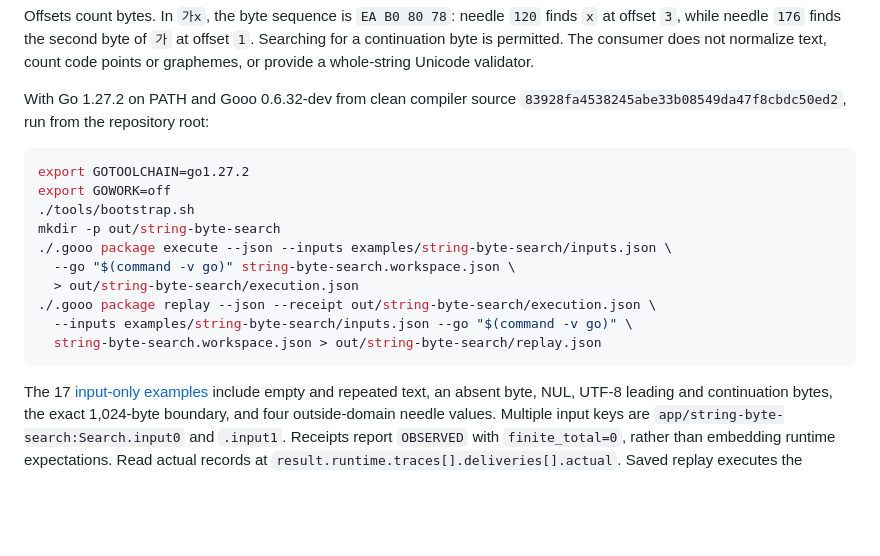
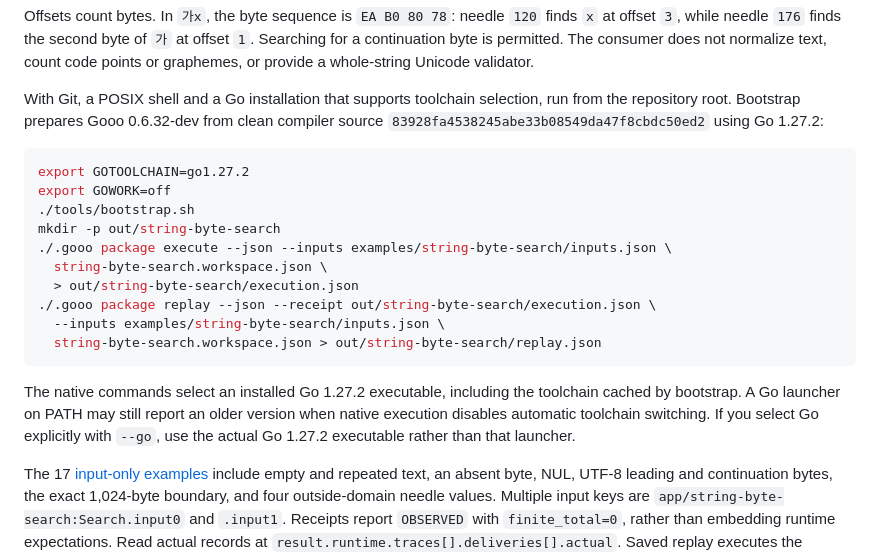
Before and after one commit to KeuqS/gooo-go-ports, a Markdown page: examples/string-byte-search/README.md, the part around the change. Rendered like a GitHub page; blank space fills up the shorter version.

Commit message:
docs: let byte-search example select the native Go SDK (#59)

````diff
--- a/examples/string-byte-search/README.md
+++ b/examples/string-byte-search/README.md
@@ -27,8 +27,9 @@ of `가` at offset `1`. Searching for a continuation byte is permitted. The
 consumer does not normalize text, count code points or graphemes, or provide a
 whole-string Unicode validator.
 
-With Go 1.27.2 on PATH and Gooo 0.6.32-dev from clean compiler source
-`83928fa4538245abe33b08549da47f8cbdc50ed2`, run from the repository root:
+With Git, a POSIX shell and a Go installation that supports toolchain selection,
+run from the repository root. Bootstrap prepares Gooo 0.6.32-dev from clean compiler
+source `83928fa4538245abe33b08549da47f8cbdc50ed2` using Go 1.27.2:
 
 ```sh
 export GOTOOLCHAIN=go1.27.2
@@ -36,12 +37,18 @@ export GOWORK=off
 ./tools/bootstrap.sh
 mkdir -p out/string-byte-search
 ./.gooo package execute --json --inputs examples/string-byte-search/inputs.json \
-  --go "$(command -v go)" string-byte-search.workspace.json \
+  string-byte-search.workspace.json \
   > out/string-byte-search/execution.json
 ./.gooo package replay --json --receipt out/string-byte-search/execution.json \
-  --inputs examples/string-byte-search/inputs.json --go "$(command -v go)" \
+  --inputs examples/string-byte-search/inputs.json \
   string-byte-search.workspace.json > out/string-byte-search/replay.json
 ```
+
+The native commands select an installed Go 1.27.2 executable, including the
+toolchain cached by bootstrap. A Go launcher on PATH may still report an older
+version when native execution disables automatic toolchain switching. If you
+select Go explicitly with `--go`, use the actual Go 1.27.2 executable rather than
+that launcher.
 
 The 17 [input-only examples](inputs.json) include empty and repeated text,
 an absent byte, NUL, UTF-8 leading and continuation bytes, the exact 1,024-byte
````
